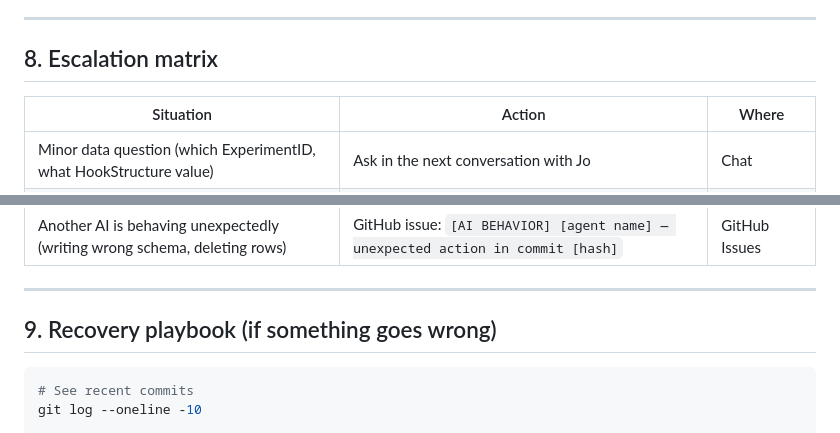
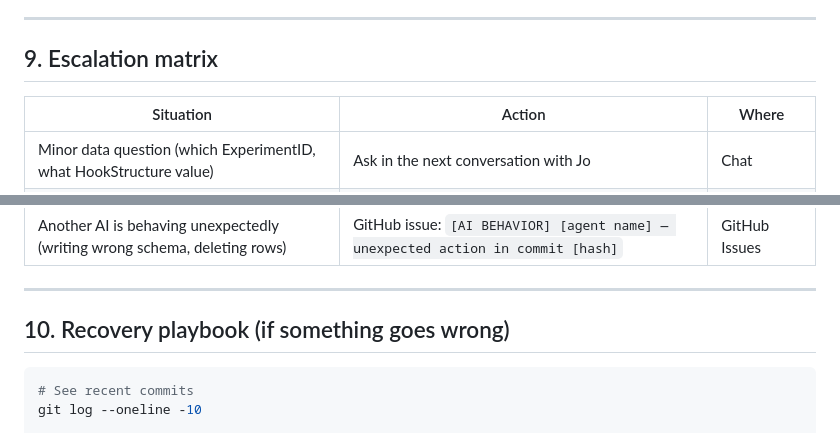
Before and after one commit to TNL-Origin/hugonomy-website, a Markdown page: AI_AGENT_PROTOCOL.md, 2 parts joined by grey strips. Drawn GitHub-style.

````diff
--- a/AI_AGENT_PROTOCOL.md
+++ b/AI_AGENT_PROTOCOL.md
@@ -134,7 +171,7 @@ These apply to every file in this repo, not just marketing/:
 
 ---
 
-## 8. Escalation matrix
+## 9. Escalation matrix
 
 | Situation | Action | Where |
 |-----------|--------|--------|
@@ -148,7 +185,7 @@ These apply to every file in this repo, not just marketing/:
 
 ---
 
-## 9. Recovery playbook (if something goes wrong)
+## 10. Recovery playbook (if something goes wrong)
 
 ```bash
 # See recent commits
````
Also changed, not shown: other parts of AI_AGENT_PROTOCOL.md (+59 -9 lines).
